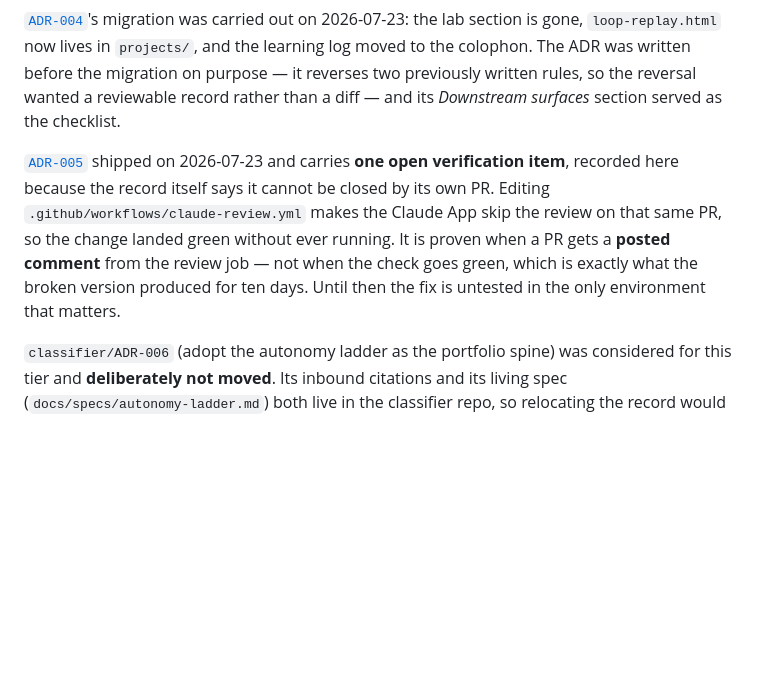
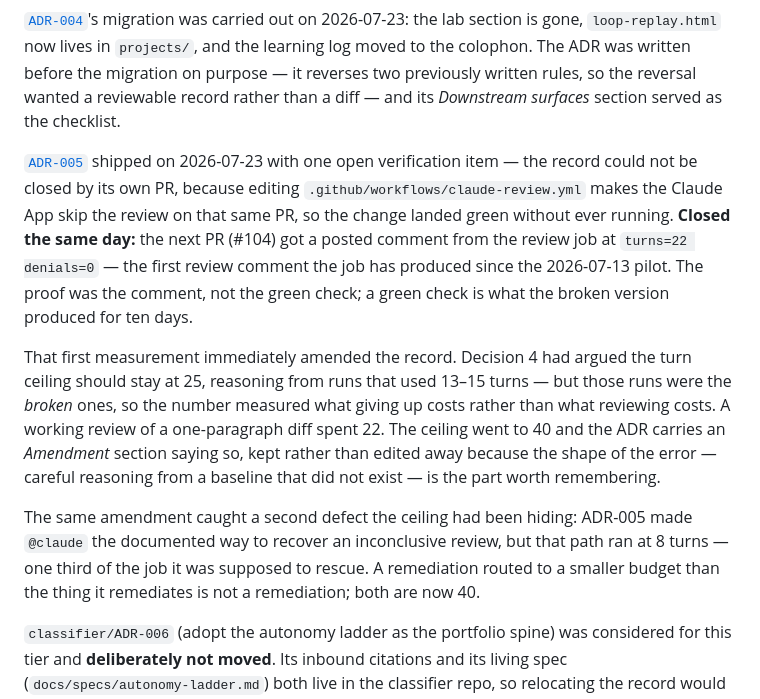
Before and after one commit to sanlee-ys/portfolio, a Markdown page: decisions/README.md, the part around the change. GitHub-like rendering; blank space fills up the shorter version.

```diff
--- a/decisions/README.md
+++ b/decisions/README.md
@@ -53,13 +53,26 @@ learning log moved to the colophon. The ADR was written before the migration on
 reverses two previously written rules, so the reversal wanted a reviewable record rather than
 a diff — and its *Downstream surfaces* section served as the checklist.
 
-[`ADR-005`](ADR-005-review-check-signal.md) shipped on 2026-07-23 and carries **one open
-verification item**, recorded here because the record itself says it cannot be closed by
-its own PR. Editing `.github/workflows/claude-review.yml` makes the Claude App skip the
-review on that same PR, so the change landed green without ever running. It is proven when
-a PR gets a **posted comment** from the review job — not when the check goes green, which
-is exactly what the broken version produced for ten days. Until then the fix is untested in
-the only environment that matters.
+[`ADR-005`](ADR-005-review-check-signal.md) shipped on 2026-07-23 with one open
+verification item — the record could not be closed by its own PR, because editing
+`.github/workflows/claude-review.yml` makes the Claude App skip the review on that same
+PR, so the change landed green without ever running. **Closed the same day:** the next PR
+(#104) got a posted comment from the review job at `turns=22 denials=0` — the first review
+comment the job has produced since the 2026-07-13 pilot. The proof was the comment, not
+the green check; a green check is what the broken version produced for ten days.
+
+That first measurement immediately amended the record. Decision 4 had argued the turn
+ceiling should stay at 25, reasoning from runs that used 13–15 turns — but those runs were
+the *broken* ones, so the number measured what giving up costs rather than what reviewing
+costs. A working review of a one-paragraph diff spent 22. The ceiling went to 40 and the
+ADR carries an *Amendment* section saying so, kept rather than edited away because the
+shape of the error — careful reasoning from a baseline that did not exist — is the part
+worth remembering.
+
+The same amendment caught a second defect the ceiling had been hiding: ADR-005 made
+`@claude` the documented way to recover an inconclusive review, but that path ran at 8
+turns — one third of the job it was supposed to rescue. A remediation routed to a smaller
+budget than the thing it remediates is not a remediation; both are now 40.
 
 `classifier/ADR-006` (adopt the autonomy ladder as the portfolio spine) was considered for
 this tier and **deliberately not moved**. Its inbound citations and its living spec
```
Also changed, not shown: decisions/ADR-005-review-check-signal.md (+69 -18 lines).
